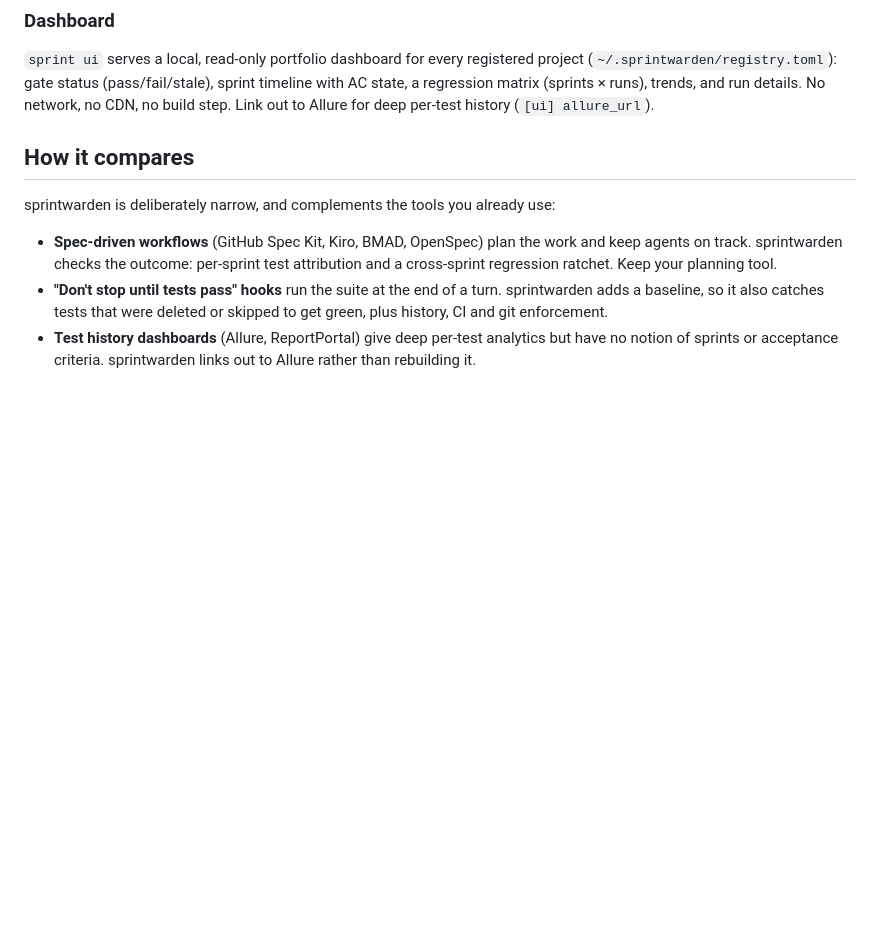
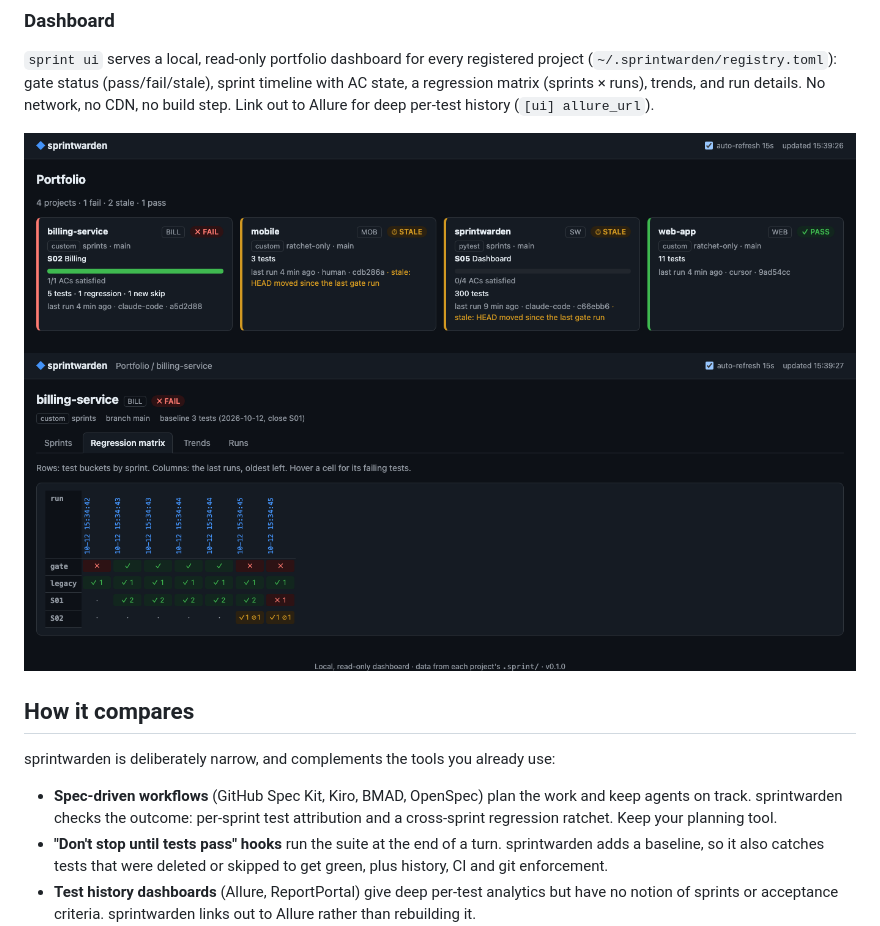
Before and after one commit to FrustratedLabs/sprint-warden, a Markdown page: README.md, the part around the change. Rendered like a GitHub page; pictures changed too: docs/dashboard-matrix.png (added), docs/dashboard.png (added); blank space fills up the shorter version.

```diff
--- a/README.md
+++ b/README.md
@@ -180,6 +180,9 @@ timeline with AC state, a regression matrix (sprints × runs), trends, and run
 details. No network, no CDN, no build step. Link out to Allure for deep per-test
 history (`[ui] allure_url`).
 
+![Portfolio: one card per project, failing first, with gate status, AC progress and the last run](docs/dashboard.png)
+![Regression matrix: sprints × runs; the S01 cell turns red when a later sprint breaks it](docs/dashboard-matrix.png)
+
 ## How it compares
 
 sprintwarden is deliberately narrow, and complements the tools you already use:
```
Also changed, not shown: .sprint/sprints/S05-dashboard.md (+2 -2 lines), AGENTS.md (+1 -1 lines), 9 other files.
